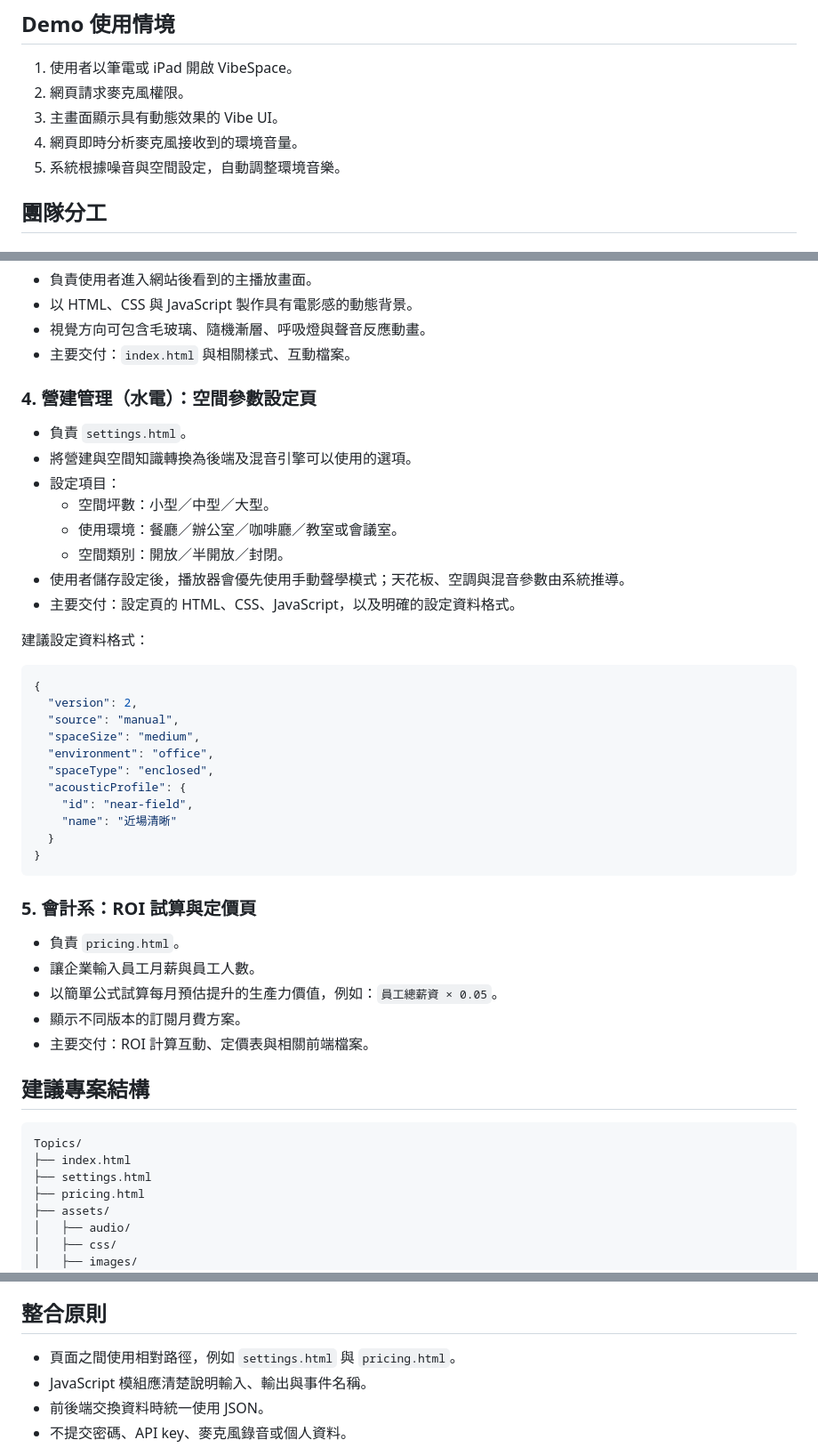
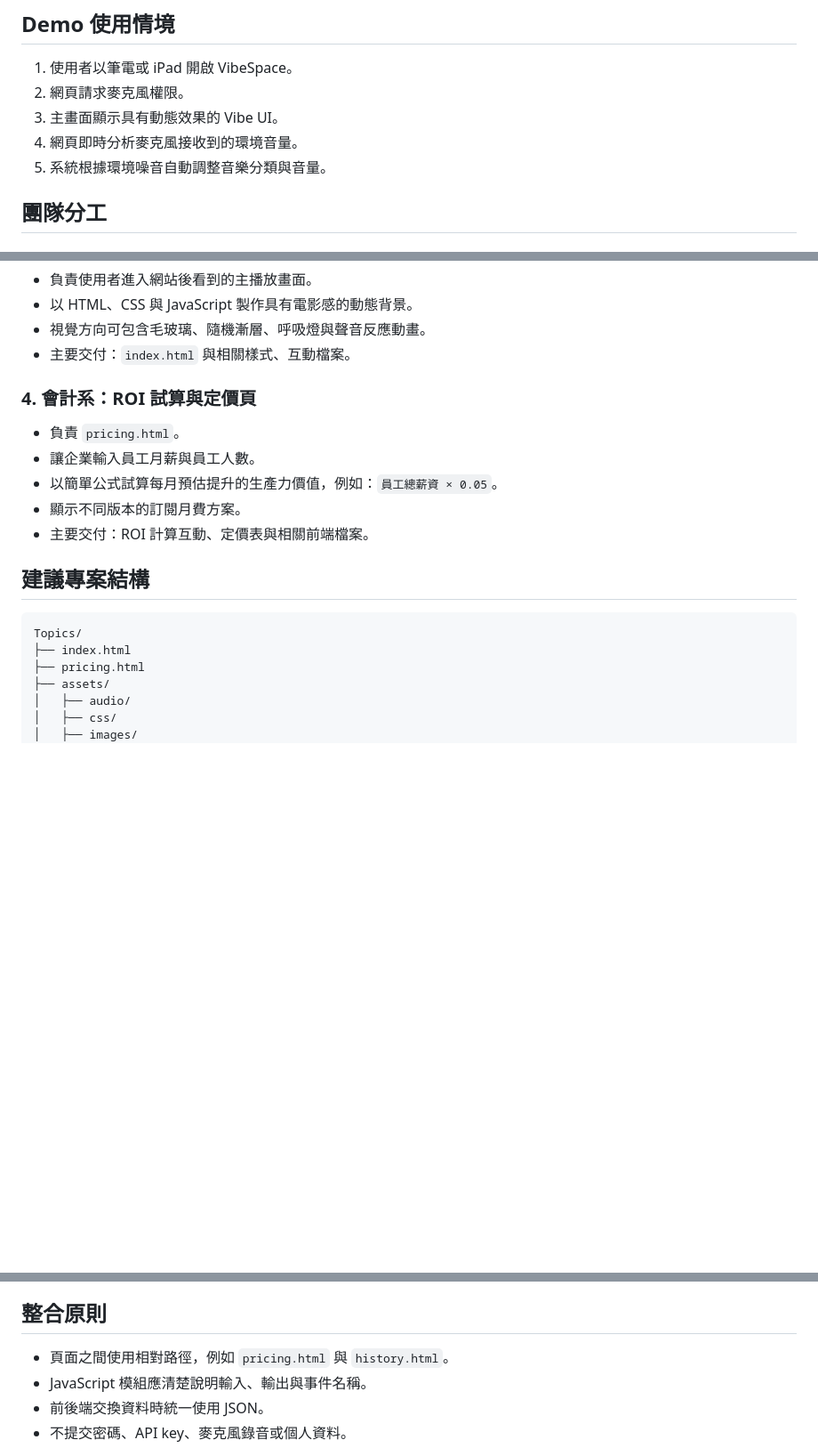
Before and after one commit to dddwater/Topics, a Markdown page: README.md, 3 parts joined by grey strips. Shown at 89% size. Rendered like a GitHub page; blank space fills up the shorter version.

Commit message:
Remove settings page reference from README.md

````diff
--- a/README.md
+++ b/README.md
@@ -28,7 +28,7 @@ window.VIBESPACE_FREESOUND_API_KEY = "YOUR_LOCAL_TEST_TOKEN";
 2. 網頁請求麥克風權限。
 3. 主畫面顯示具有動態效果的 Vibe UI。
 4. 網頁即時分析麥克風接收到的環境音量。
-5. 系統根據噪音與空間設定，自動調整環境音樂。
+5. 系統根據環境噪音自動調整音樂分類與音量。
 
 ## 團隊分工
 
@@ -53,34 +53,7 @@ window.VIBESPACE_FREESOUND_API_KEY = "YOUR_LOCAL_TEST_TOKEN";
 - 視覺方向可包含毛玻璃、隨機漸層、呼吸燈與聲音反應動畫。
 - 主要交付：`index.html` 與相關樣式、互動檔案。
 
-### 4. 營建管理（水電）：空間參數設定頁
-
-- 負責 `settings.html`。
-- 將營建與空間知識轉換為後端及混音引擎可以使用的選項。
-- 設定項目：
-  - 空間坪數：小型／中型／大型。
-  - 使用環境：餐廳／辦公室／咖啡廳／教室或會議室。
-  - 空間類別：開放／半開放／封閉。
-- 使用者儲存設定後，播放器會優先使用手動聲學模式；天花板、空調與混音參數由系統推導。
-- 主要交付：設定頁的 HTML、CSS、JavaScript，以及明確的設定資料格式。
-
-建議設定資料格式：
-
-```json
-{
-  "version": 2,
-  "source": "manual",
-  "spaceSize": "medium",
-  "environment": "office",
-  "spaceType": "enclosed",
-  "acousticProfile": {
-    "id": "near-field",
-    "name": "近場清晰"
-  }
-}
-```
-
-### 5. 會計系：ROI 試算與定價頁
+### 4. 會計系：ROI 試算與定價頁
 
 - 負責 `pricing.html`。
 - 讓企業輸入員工月薪與員工人數。
@@ -93,7 +66,6 @@ window.VIBESPACE_FREESOUND_API_KEY = "YOUR_LOCAL_TEST_TOKEN";
 ```text
 Topics/
 ├── index.html
-├── settings.html
 ├── pricing.html
 ├── assets/
 │   ├── audio/
@@ -141,7 +113,7 @@ main
 
 ## 整合原則
 
-- 頁面之間使用相對路徑，例如 `settings.html` 與 `pricing.html`。
+- 頁面之間使用相對路徑，例如 `pricing.html` 與 `history.html`。
 - JavaScript 模組應清楚說明輸入、輸出與事件名稱。
 - 前後端交換資料時統一使用 JSON。
 - 不提交密碼、API key、麥克風錄音或個人資料。
````
